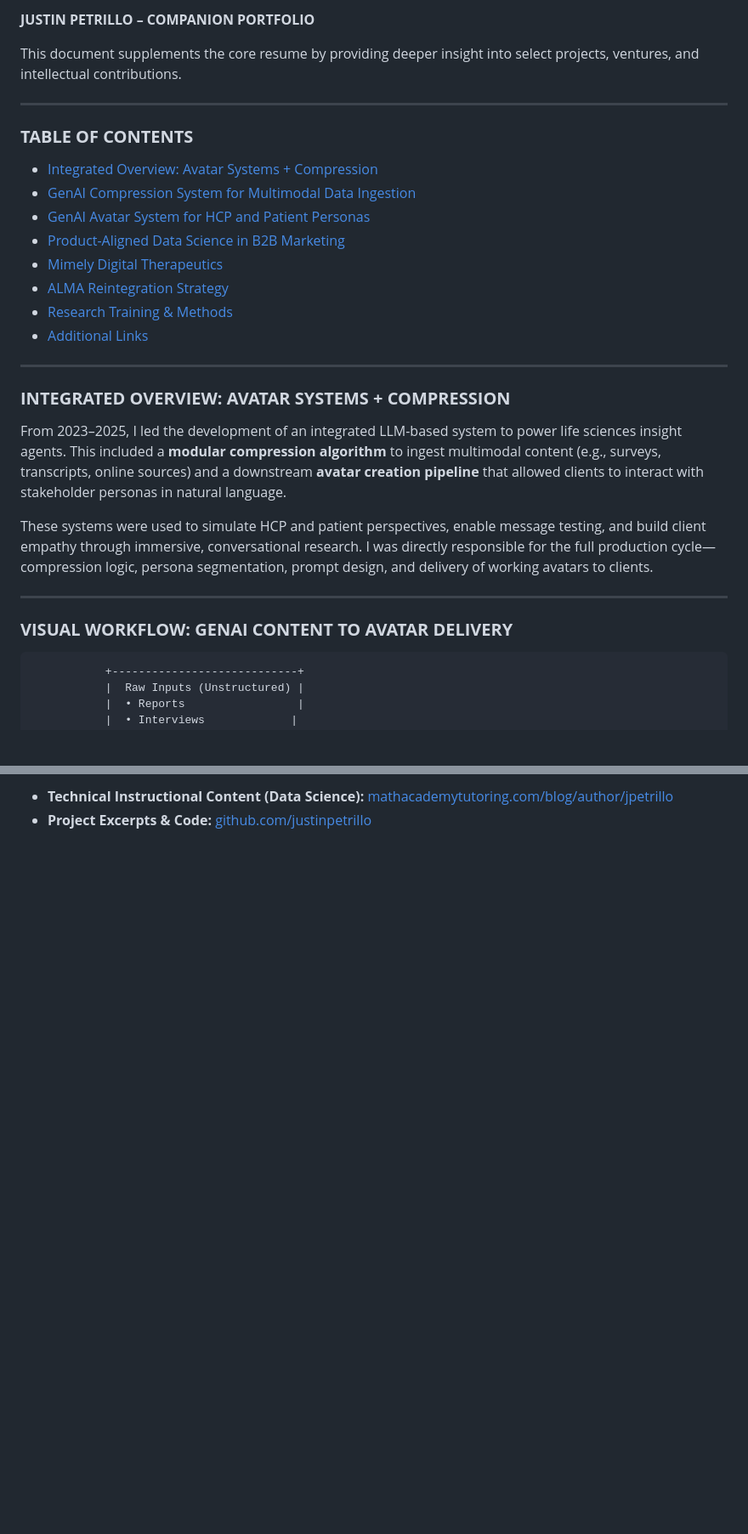
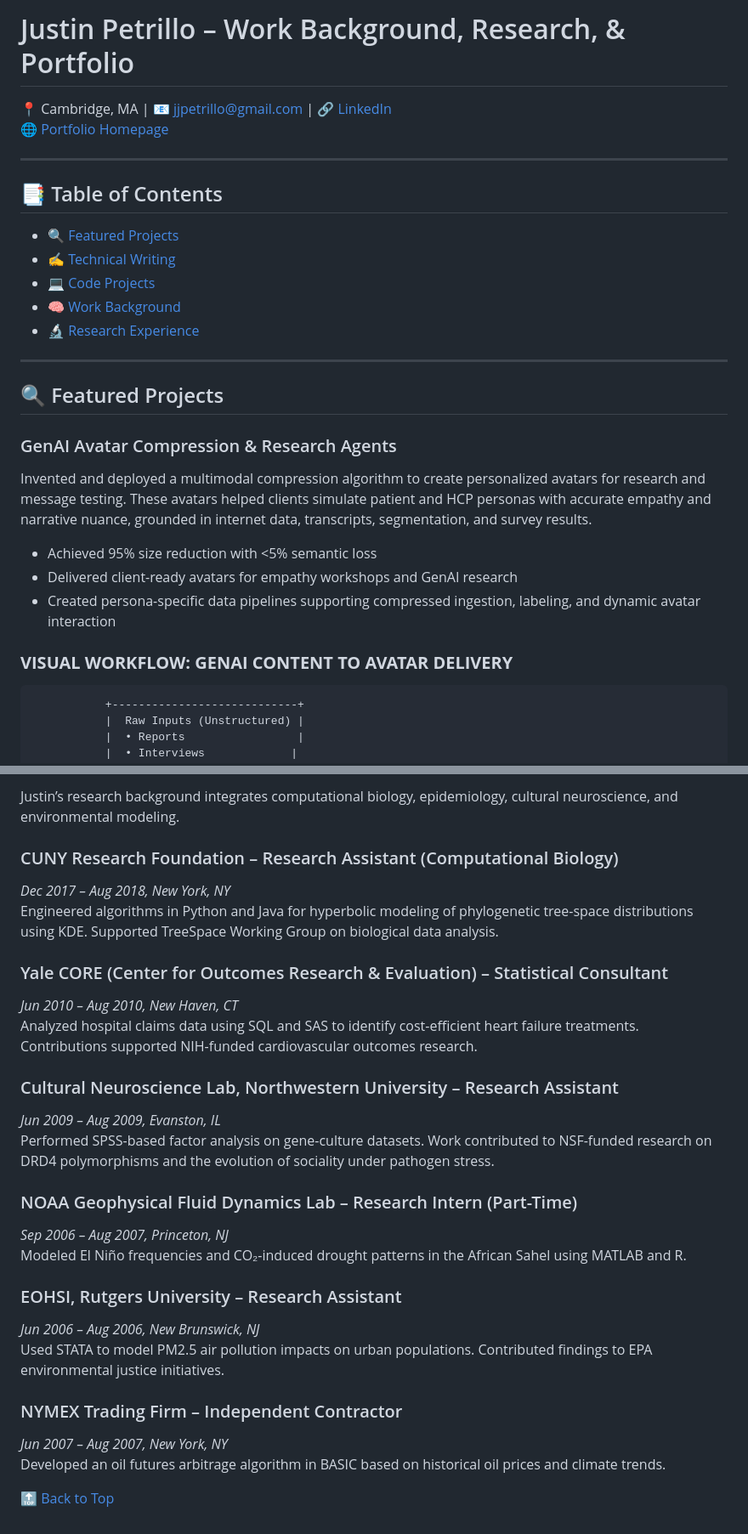
Before and after one commit to justinpetrillo/personalwebsite, a Markdown page: docs/index.md, 2 parts joined by grey strips. Shown at 85% size. Rendered like a GitHub page; blank space fills up the shorter version.

````diff
--- a/docs/index.md
+++ b/docs/index.md
@@ -1,31 +1,30 @@
-**JUSTIN PETRILLO – COMPANION PORTFOLIO**
+# Justin Petrillo – Work Background, Research, & Portfolio
 
-This document supplements the core resume by providing deeper insight into select projects, ventures, and intellectual contributions.
+📍 Cambridge, MA | 📧 jjpetrillo@gmail.com | 🔗 [LinkedIn](https://linkedin.com/in/jjpetrillo)
+🌐 [Portfolio Homepage](https://justinpetrillo.github.io/personalwebsite)
 
 ---
 
-### **TABLE OF CONTENTS**
-
-* [Integrated Overview: Avatar Systems + Compression](#integrated-overview-avatar-systems--compression)
-* [GenAI Compression System for Multimodal Data Ingestion](#genai-compression-system-for-multimodal-data-ingestion)
-* [GenAI Avatar System for HCP and Patient Personas](#genai-avatar-system-for-hcp-and-patient-personas)
-* [Product-Aligned Data Science in B2B Marketing](#product-aligned-data-science-in-b2b-marketing)
-* [Mimely Digital Therapeutics](#mimely-digital-therapeutics)
-* [ALMA Reintegration Strategy](#alma-reintegration-strategy)
-* [Research Training & Methods](#research-training--methods)
-* [Additional Links](#additional-links)
+## 📑 Table of Contents
+- [🔍 Featured Projects](#-featured-projects)
+- [✍️ Technical Writing](#-technical-writing)
+- [💻 Code Projects](#-code-projects)
+- [🧠 Work Background](#-work-background)
+- [🔬 Research Experience](#-research-experience)
 
 ---
 
-### **INTEGRATED OVERVIEW: AVATAR SYSTEMS + COMPRESSION**
+## 🔍 Featured Projects
 
-From 2023–2025, I led the development of an integrated LLM-based system to power life sciences insight agents. This included a **modular compression algorithm** to ingest multimodal content (e.g., surveys, transcripts, online sources) and a downstream **avatar creation pipeline** that allowed clients to interact with stakeholder personas in natural language.
+### GenAI Avatar Compression & Research Agents
+Invented and deployed a multimodal compression algorithm to create personalized avatars for research and message testing. These avatars helped clients simulate patient and HCP personas with accurate empathy and narrative nuance, grounded in internet data, transcripts, segmentation, and survey results.
 
-These systems were used to simulate HCP and patient perspectives, enable message testing, and build client empathy through immersive, conversational research. I was directly responsible for the full production cycle—compression logic, persona segmentation, prompt design, and delivery of working avatars to clients.
-
----
+- Achieved 95% size reduction with <5% semantic loss
+- Delivered client-ready avatars for empathy workshops and GenAI research
+- Created persona-specific data pipelines supporting compressed ingestion, labeling, and dynamic avatar interaction
 
 ### **VISUAL WORKFLOW: GENAI CONTENT TO AVATAR DELIVERY**
+
 
 ```
            +----------------------------+
@@ -157,3 +146,28 @@ Co-designed a multi-agency strategy for reintegrating deported migrants in Hondu
 
-* **Technical Instructional Content (Data Science):** [mathacademytutoring.com/blog/author/jpetrillo](https://mathacademytutoring.com/blog/author/jpetrillo)
-* **Project Excerpts & Code:** [github.com/justinpetrillo](https://github.com/justinpetrillo)
+Justin’s research background integrates computational biology, epidemiology, cultural neuroscience, and environmental modeling.
+
+### CUNY Research Foundation – Research Assistant (Computational Biology)
+*Dec 2017 – Aug 2018, New York, NY*
+Engineered algorithms in Python and Java for hyperbolic modeling of phylogenetic tree-space distributions using KDE. Supported TreeSpace Working Group on biological data analysis.
+
+### Yale CORE (Center for Outcomes Research & Evaluation) – Statistical Consultant
+*Jun 2010 – Aug 2010, New Haven, CT*
+Analyzed hospital claims data using SQL and SAS to identify cost-efficient heart failure treatments. Contributions supported NIH-funded cardiovascular outcomes research.
+
+### Cultural Neuroscience Lab, Northwestern University – Research Assistant
+*Jun 2009 – Aug 2009, Evanston, IL*
+Performed SPSS-based factor analysis on gene-culture datasets. Work contributed to NSF-funded research on DRD4 polymorphisms and the evolution of sociality under pathogen stress.
+
+### NOAA Geophysical Fluid Dynamics Lab – Research Intern (Part-Time)
+*Sep 2006 – Aug 2007, Princeton, NJ*
+Modeled El Niño frequencies and CO₂-induced drought patterns in the African Sahel using MATLAB and R.
+
+### EOHSI, Rutgers University – Research Assistant
+*Jun 2006 – Aug 2006, New Brunswick, NJ*
+Used STATA to model PM2.5 air pollution impacts on urban populations. Contributed findings to EPA environmental justice initiatives.
+
+### NYMEX Trading Firm – Independent Contractor
+*Jun 2007 – Aug 2007, New York, NY*
+Developed an oil futures arbitrage algorithm in BASIC based on historical oil prices and climate trends.
+
+[🔝 Back to Top](#justin-petrillo--work-background-research--portfolio)
````
Also changed, not shown: other parts of docs/index.md (+29 -39 lines).
